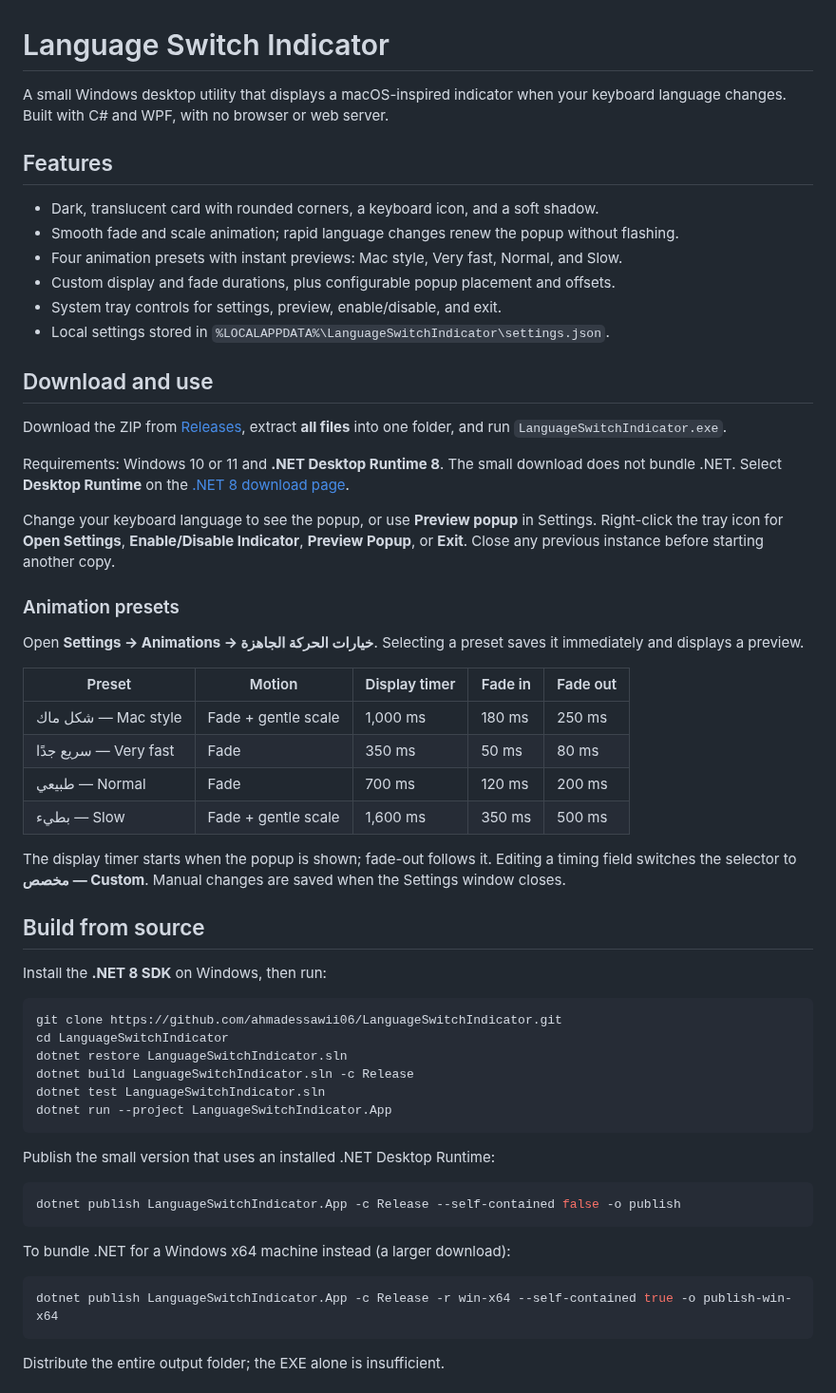
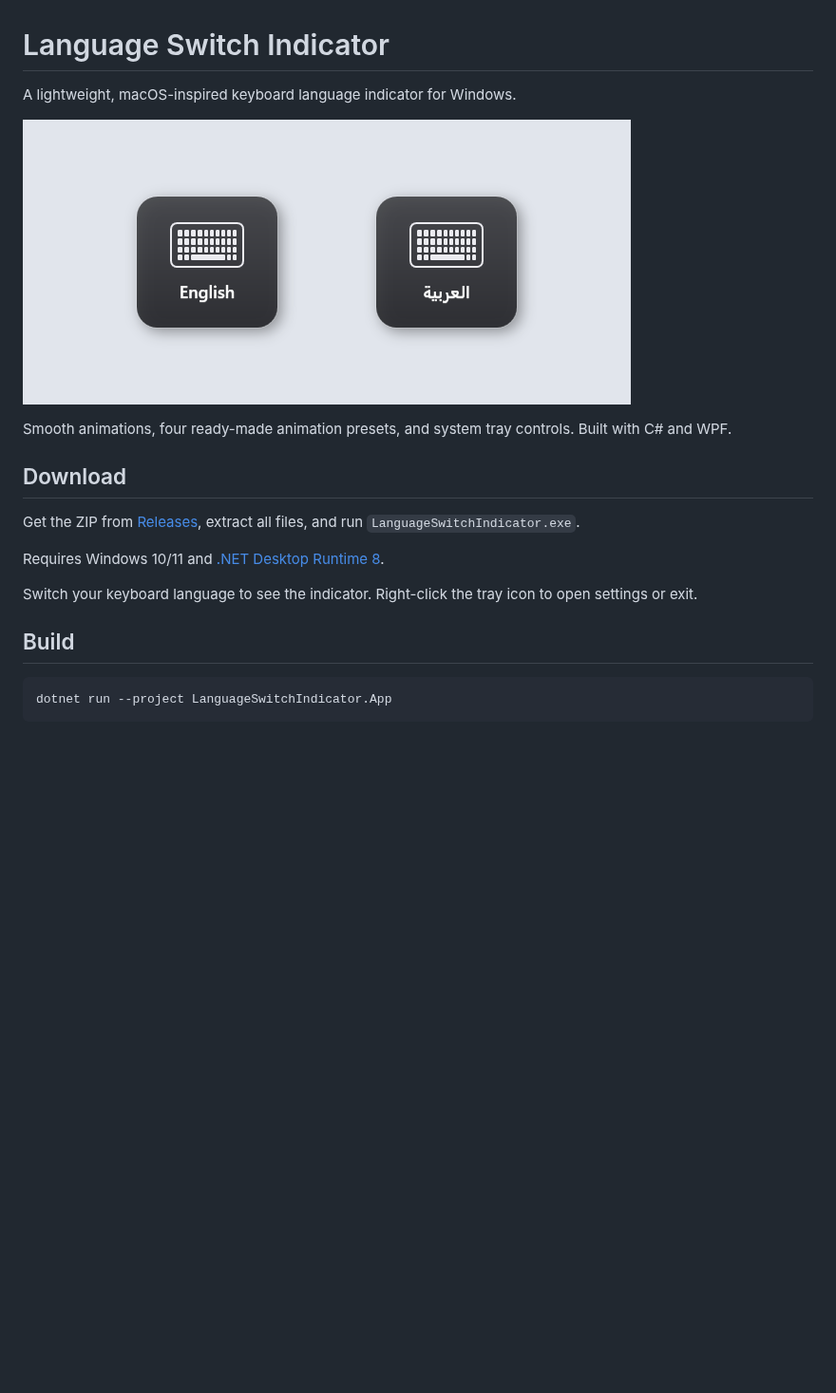
Before and after one commit to ahmadessawii06/LanguageSwitchIndicator, a Markdown page: README.md, the part around one of its changes. Shown at 95% size. Rendered like a GitHub page; pictures changed too: docs/images/indicator.png (added); blank space fills up the shorter version.

Commit message:
Simplify README and add application screenshots

````diff
--- a/README.md
+++ b/README.md
@@ -1,61 +1,22 @@
 # Language Switch Indicator
 
-A small Windows desktop utility that displays a macOS-inspired indicator when your keyboard language changes. Built with C# and WPF, with no browser or web server.
+A lightweight, macOS-inspired keyboard language indicator for Windows.
 
-## Features
+![English and Arabic language indicators](docs/images/indicator.png)
 
-- Dark, translucent card with rounded corners, a keyboard icon, and a soft shadow.
-- Smooth fade and scale animation; rapid language changes renew the popup without flashing.
-- Four animation presets with instant previews: Mac style, Very fast, Normal, and Slow.
-- Custom display and fade durations, plus configurable popup placement and offsets.
-- System tray controls for settings, preview, enable/disable, and exit.
-- Local settings stored in `%LOCALAPPDATA%\LanguageSwitchIndicator\settings.json`.
+Smooth animations, four ready-made animation presets, and system tray controls. Built with C# and WPF.
 
-## Download and use
+## Download
 
-Download the ZIP from [Releases](https://github.com/ahmadessawii06/LanguageSwitchIndicator/releases/latest), extract **all files** into one folder, and run `LanguageSwitchIndicator.exe`.
+Get the ZIP from [Releases](https://github.com/ahmadessawii06/LanguageSwitchIndicator/releases/latest), extract all files, and run `LanguageSwitchIndicator.exe`.
 
-Requirements: Windows 10 or 11 and **.NET Desktop Runtime 8**. The small download does not bundle .NET. Select **Desktop Runtime** on the [.NET 8 download page](https://dotnet.microsoft.com/en-us/download/dotnet/8.0).
+Requires Windows 10/11 and [.NET Desktop Runtime 8](https://dotnet.microsoft.com/en-us/download/dotnet/8.0).
 
-Change your keyboard language to see the popup, or use **Preview popup** in Settings. Right-click the tray icon for **Open Settings**, **Enable/Disable Indicator**, **Preview Popup**, or **Exit**. Close any previous instance before starting another copy.
+Switch your keyboard language to see the indicator. Right-click the tray icon to open settings or exit.
 
-### Animation presets
-
-Open **Settings → Animations → خيارات الحركة الجاهزة**. Selecting a preset saves it immediately and displays a preview.
-
-| Preset | Motion | Display timer | Fade in | Fade out |
-| --- | --- | --- | --- | --- |
-| شكل ماك — Mac style | Fade + gentle scale | 1,000 ms | 180 ms | 250 ms |
-| سريع جدًا — Very fast | Fade | 350 ms | 50 ms | 80 ms |
-| طبيعي — Normal | Fade | 700 ms | 120 ms | 200 ms |
-| بطيء — Slow | Fade + gentle scale | 1,600 ms | 350 ms | 500 ms |
-
-The display timer starts when the popup is shown; fade-out follows it. Editing a timing field switches the selector to **مخصص — Custom**. Manual changes are saved when the Settings window closes.
-
-## Build from source
-
-Install the **.NET 8 SDK** on Windows, then run:
+## Build
 
 ```powershell
-git clone https://github.com/ahmadessawii06/LanguageSwitchIndicator.git
-cd LanguageSwitchIndicator
-dotnet restore LanguageSwitchIndicator.sln
-dotnet build LanguageSwitchIndicator.sln -c Release
-dotnet test LanguageSwitchIndicator.sln
 dotnet run --project LanguageSwitchIndicator.App
 ```
 
-Publish the small version that uses an installed .NET Desktop Runtime:
-
-```powershell
-dotnet publish LanguageSwitchIndicator.App -c Release --self-contained false -o publish
-```
-
-To bundle .NET for a Windows x64 machine instead (a larger download):
-
-```powershell
-dotnet publish LanguageSwitchIndicator.App -c Release -r win-x64 --self-contained true -o publish-win-x64
-```
-
-Distribute the entire output folder; the EXE alone is insufficient.
-
````
Also changed, not shown: other parts of README.md (+1 -25 lines), docs/images/settings.png (added).
